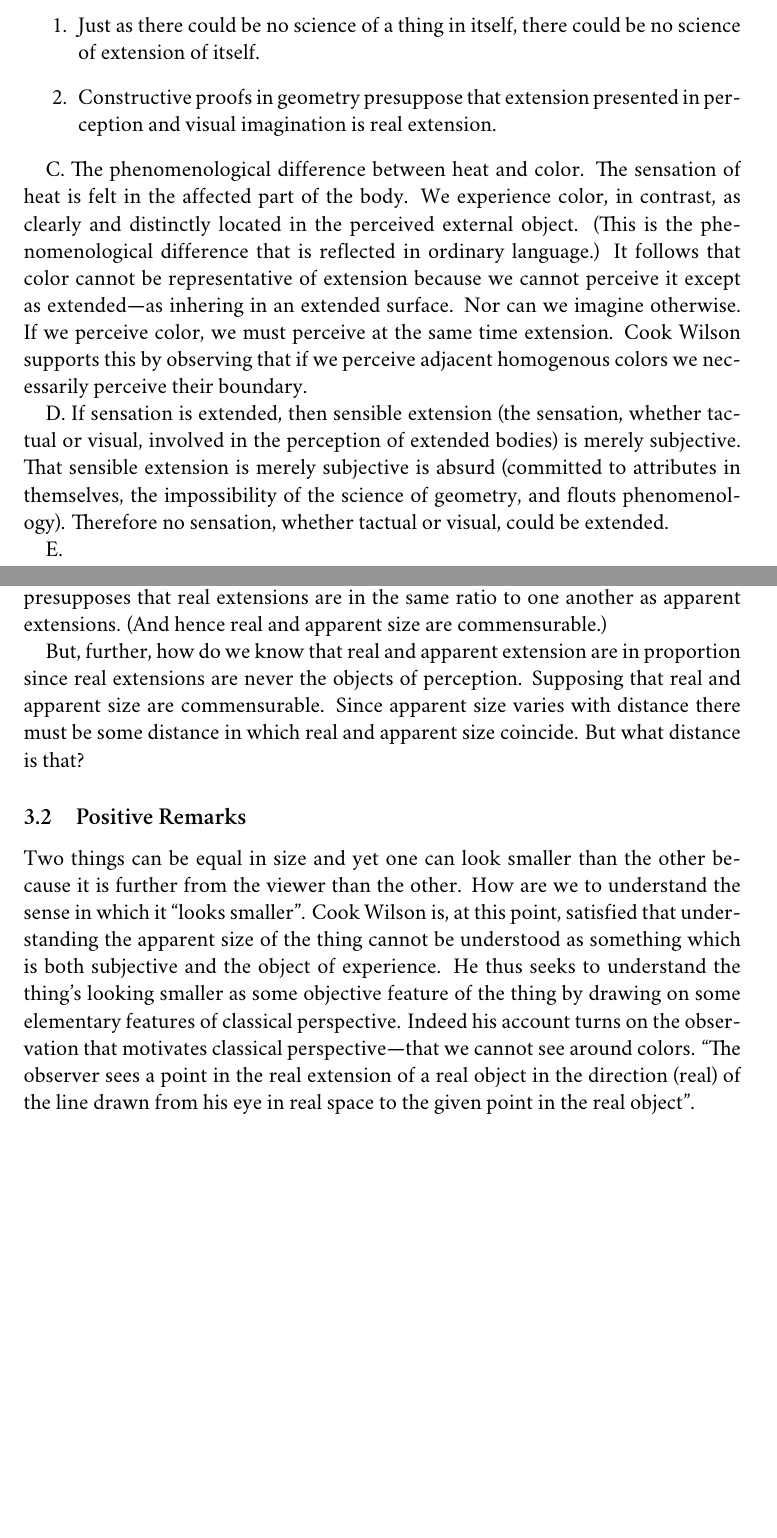
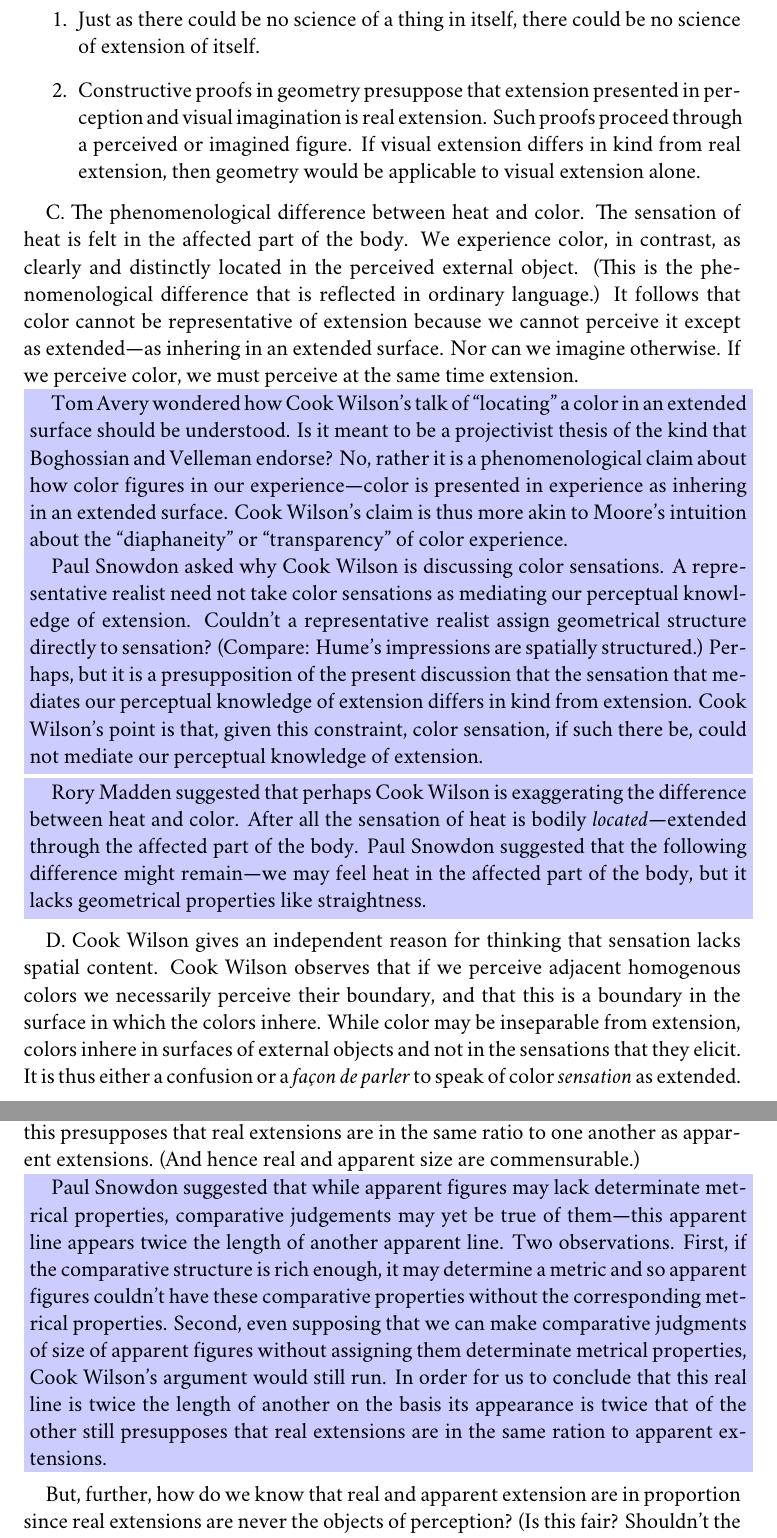
Before and after one commit to PhilGeek/oxford_perception, a LaTeX document (handouts/summary_2/summary_2.tex): two parts of pages 3 and 4 of 5 before the commit and two parts of pages 3 and 5 of 5 after it, joined at a grey line, cut so that both start at the same text, the shorter picture padded with empty space. Compiled offline with XeLaTeX; a missing font is replaced by an installed copy or a similar font.

Commit message:
Completed first draft

```diff
--- a/handouts/summary_2/summary_2.tex
+++ b/handouts/summary_2/summary_2.tex
@@ -93,13 +95,20 @@ A. Given the Berkelean reasoning, visual extension represents something unlike i
 B. That real extension is of the same kind as visual extension presupposed by the science of geometry. Two considerations:
     \begin{enumerate}
     	\item Just as there could be no science of a thing in itself, there could be no science of extension of itself.
-	    \item Constructive proofs in geometry presuppose that extension presented in perception and visual imagination is real extension.
+	    \item Constructive proofs in geometry presuppose that extension presented in perception and visual imagination is real extension. Such proofs proceed through a perceived or imagined figure. If visual extension differs in kind from real extension, then geometry would be applicable to visual extension alone.
     \end{enumerate}
 
-C. The phenomenological difference between heat and color. The sensation of heat is felt in the affected part of the body. We experience color, in contrast, as clearly and distinctly located in the perceived external object. (This is the phenomenological difference that is reflected in ordinary language.) It follows that color cannot be representative of extension because we cannot perceive it except as extended---as inhering in an extended surface. Nor can we imagine otherwise. If we perceive color, we must perceive at the same time extension. Cook Wilson supports this by observing that if we perceive adjacent homogenous colors we necessarily perceive their boundary.
+C. The phenomenological difference between heat and color. The sensation of heat is felt in the affected part of the body. We experience color, in contrast, as clearly and distinctly located in the perceived external object. (This is the phenomenological difference that is reflected in ordinary language.) It follows that color cannot be representative of extension because we cannot perceive it except as extended---as inhering in an extended surface. Nor can we imagine otherwise. If we perceive color, we must perceive at the same time extension. % Cook Wilson supports this by observing that if we perceive adjacent homogenous colors we necessarily perceive their boundary.
 
-D. If sensation is extended, then sensible extension (the sensation, whether tactual or visual, involved in the perception of extended bodies) is merely subjective. That sensible extension is merely subjective is absurd (committed to attributes in themselves, the impossibility of the science of geometry, and flouts phenomenology). Therefore no sensation, whether tactual or visual, could be extended.
+    \begin{discussion}
+        Tom Avery wondered how Cook Wilson's talk of ``locating'' a color in an extended surface should be understood. Is it meant to be a projectivist thesis of the kind that Boghossian and Velleman endorse? No, rather it is a phenomenological claim about how color figures in our experience---color is presented in experience as inhering in an extended surface. Cook Wilson's claim is thus more akin to Moore's intuition about the ``diaphaneity'' or ``transparency'' of color experience.
 
-E.
+        Paul Snowdon asked why Cook Wilson is discussing color sensations. A representative realist need not take color sensations as mediating our perceptual knowledge of extension. Couldn't a representative realist assign geometrical structure directly to sensation? (Compare: Hume's impressions are spatially structured.) Perhaps, but it is a presupposition of the present discussion that the sensation that mediates our perceptual knowledge of extension differs in kind from extension. Cook Wilson's point is that, given this constraint, color sensation, if such there be, could not mediate our perceptual knowledge of extension.
+    \end{discussion}
 
-The conclusion: Sensations are not extended and the idea of extension is \emph{absolutely inapplicable} to them.
+    \begin{discussion}
+         Rory Madden suggested that perhaps Cook Wilson is exaggerating the difference between heat and color. After all the sensation of heat is bodily \emph{located}---extended through the affected part of the body. Paul Snowdon suggested that the following difference might remain---we may feel heat in the affected part of the body, but it lacks geometrical properties like straightness.
+    \end{discussion}
+
+D. Cook Wilson gives an independent reason for thinking that sensation lacks spatial content. Cook Wilson observes that if we perceive adjacent homogenous colors we necessarily perceive their boundary, and that this is a boundary in the surface in which the colors inhere. While color may be inseparable from extension, colors inhere in surfaces of external objects and not in the sensations that they elicit. It is thus either a confusion or a \emph{façon de parler} to speak of color \emph{sensation} as extended.
+    \begin{quote}
@@ -131,24 +143,12 @@ A. Stout's theory seems committed to a form of subjective idealism:
 
 B. Cook Wilson's strategy is to argue against Stout's claim that real and apparent size are incommensurable and then to draw out some implausible consequences from what remains of his view. First apparent size and real size must be commensurable. If apparent size is a \emph{size}, it has a measure. There must then be a common measure between real and apparent size. This seems implausible. The reasoning overgeneralizes. There would be no incommensurable measures, but there are.
 
-Cook Wilson however has an interesting subsidiary argument. How do we measure the real extension of a line. Well, you use a ruler. But by hypothesis it is the merely apparent extension of the ruler which is given in experience. You might think that we apply the visual extension of the ruler to the apparent line. But this presupposes that real extensions are in the same ratio to one another as apparent extensions. (And hence real and apparent size are commensurable.)
+Cook Wilson however has an interesting subsidiary argument. How do we measure the real extension of a line? Well, you use a ruler. But by hypothesis it is the merely apparent extension of the ruler which is given in experience. You might think that we apply the apparent extension of the ruler to the apparent line. But this presupposes that real extensions are in the same ratio to one another as apparent extensions. (And hence real and apparent size are commensurable.)
 
-But, further, how do we know that real and apparent extension are in proportion since real extensions are never the objects of perception. Supposing that real and apparent size are commensurable. Since apparent size varies with distance there must be some distance in which real and apparent size coincide. But what distance is that?
+\begin{discussion}
+    Paul Snowdon suggested that while apparent figures may lack determinate metrical properties, comparative judgements may yet be true of them---this apparent line appears twice the length of another apparent line. Two observations. First, if the comparative structure is rich enough, it may determine a metric and so apparent figures couldn't have these comparative properties without the corresponding metrical properties. Second, even supposing that we can make comparative judgments of size of apparent figures without assigning them determinate metrical properties, Cook Wilson's argument would still run. In order for us to conclude that this real line is twice the length of another on the basis its appearance is twice that of the other still presupposes that real extensions are in the same ration to apparent extensions.
+\end{discussion}
 
-% subsection negative_remarks (end)
-
-\subsection{Positive Remarks}\label{sub:positive_remarks} % (fold)
-
-Two things can be equal in size and yet one can look smaller than the other because it is further from the viewer than the other. How are we to understand the sense in which it ``looks smaller''. Cook Wilson is, at this point, satisfied that understanding the apparent size of the thing cannot be understood as something which is both subjective and the object of experience. He thus seeks to understand the thing's looking smaller as some objective feature of the thing by drawing on some elementary features of classical perspective. Indeed his account turns on the observation that motivates classical perspective---that we cannot see around colors. ``The observer sees a point in the real extension of a real object in the direction (real) of the line drawn from his eye in real space to the given point in the real object''.
-
-% subsection positive_remarks (end)
-
-% section apparent_and_real_size (end)
-
-\section{A Confusion about Appearance}\label{sec:a_confusion_about_appearane} % (fold)
-
-
-
-% section a_confusion_about_appearane (end)
+But, further, how do we know that real and apparent extension are in proportion since real extensions are never the objects of perception? (Is this fair? Shouldn't the claim be that they are never the objects of \emph{direct} perception?)
 
 \end{document}
```
Also changed, not shown: handouts/summary_2/summary_2.tex (41 more changed lines).
